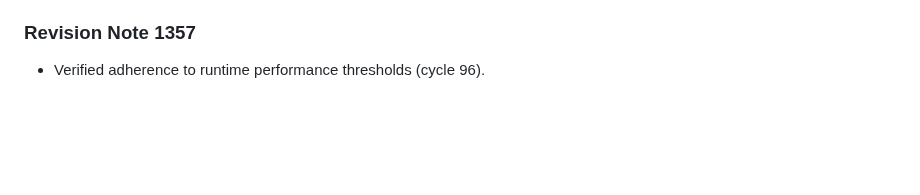
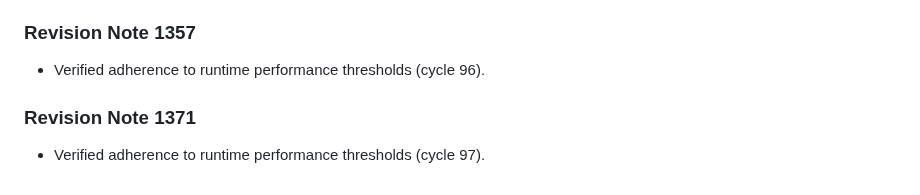
Before and after one commit to anonymousgrouphp-collab/meteor-madness-simulator-by-team-cosmic, a Markdown page: docs/physics/shockwave_overpressure_scaling.md, the part around the change. Drawn GitHub-style; blank space fills up the shorter version.

Commit message:
docs(docs): update benchmark notes in shockwave_overpressure_scaling.md (rev 1371)

```diff
--- a/docs/physics/shockwave_overpressure_scaling.md
+++ b/docs/physics/shockwave_overpressure_scaling.md
@@ -457,3 +457,7 @@ Hopkinson-Cranz blast scaling relates peak static overpressure to explosive yiel
 
 ### Revision Note 1357
 - Verified adherence to runtime performance thresholds (cycle 96).
+
+
+### Revision Note 1371
+- Verified adherence to runtime performance thresholds (cycle 97).
```
